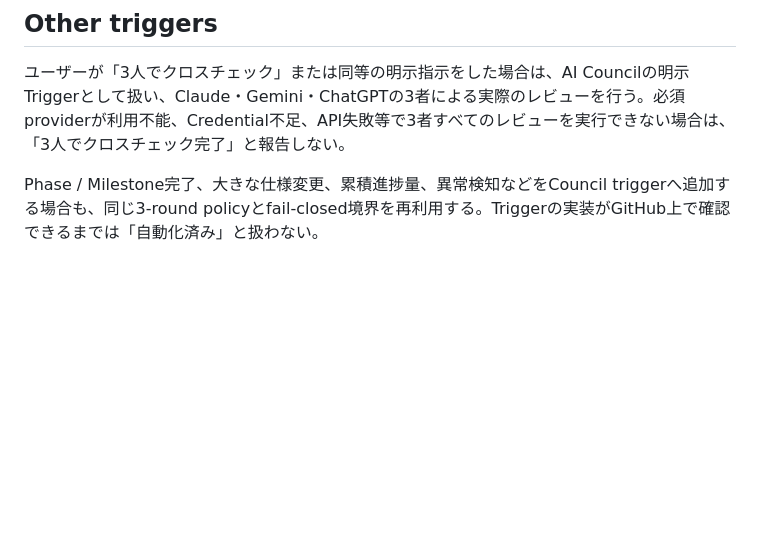
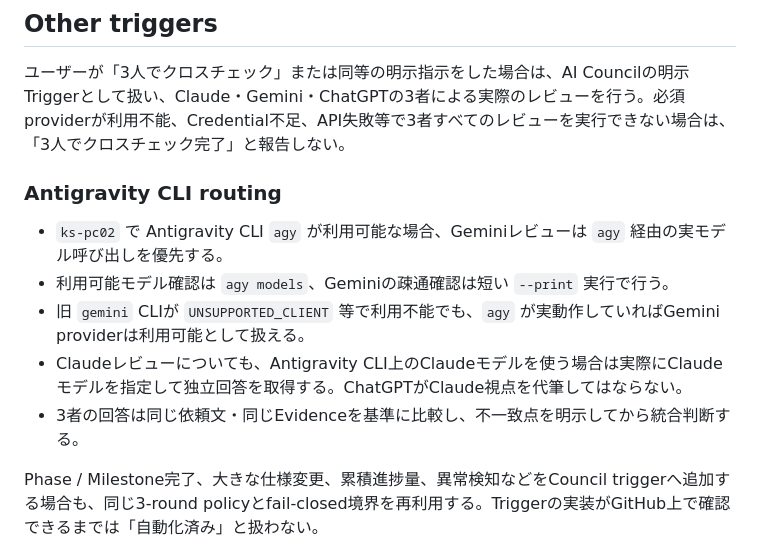
Before and after one commit to oosaka0123-sudo/ai-master, a Markdown page: AI_COUNCIL.md, the part around the change. Rendered like a GitHub page; blank space fills up the shorter version.

```diff
--- a/AI_COUNCIL.md
+++ b/AI_COUNCIL.md
@@ -46,6 +46,14 @@ Councilは少なくとも次を確認する。
 
 ユーザーが「3人でクロスチェック」または同等の明示指示をした場合は、AI Councilの明示Triggerとして扱い、Claude・Gemini・ChatGPTの3者による実際のレビューを行う。必須providerが利用不能、Credential不足、API失敗等で3者すべてのレビューを実行できない場合は、「3人でクロスチェック完了」と報告しない。
 
+### Antigravity CLI routing
+
+- `ks-pc02` で Antigravity CLI `agy` が利用可能な場合、Geminiレビューは `agy` 経由の実モデル呼び出しを優先する。
+- 利用可能モデル確認は `agy models`、Geminiの疎通確認は短い `--print` 実行で行う。
+- 旧 `gemini` CLIが `UNSUPPORTED_CLIENT` 等で利用不能でも、`agy` が実動作していればGemini providerは利用可能として扱える。
+- Claudeレビューについても、Antigravity CLI上のClaudeモデルを使う場合は実際にClaudeモデルを指定して独立回答を取得する。ChatGPTがClaude視点を代筆してはならない。
+- 3者の回答は同じ依頼文・同じEvidenceを基準に比較し、不一致点を明示してから統合判断する。
+
 Phase / Milestone完了、大きな仕様変更、累積進捗量、異常検知などをCouncil triggerへ追加する場合も、同じ3-round policyとfail-closed境界を再利用する。Triggerの実装がGitHub上で確認できるまでは「自動化済み」と扱わない。
 
 ## Task-level routing integration
```
Also changed, not shown: CONNECT.md (+22 -5 lines).
